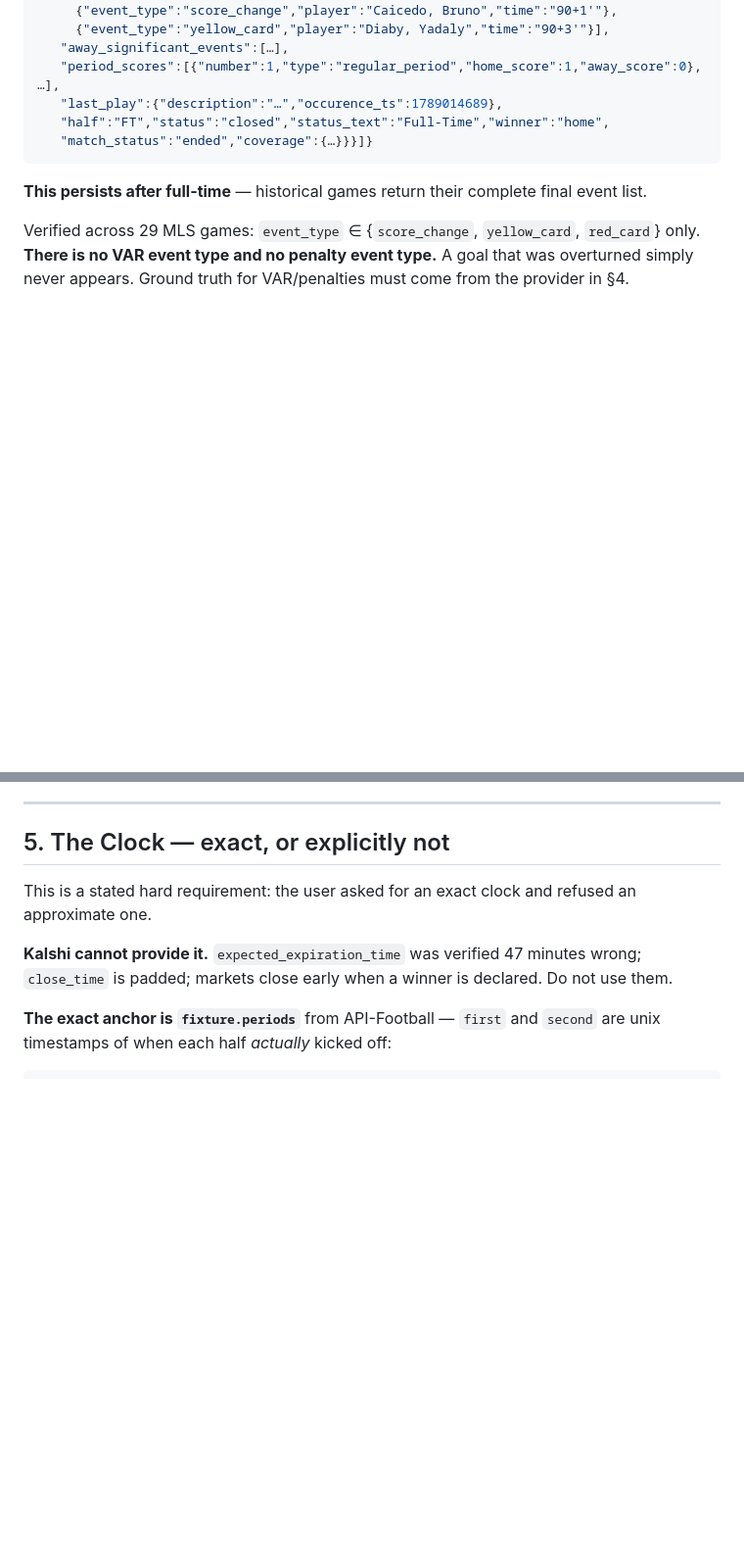
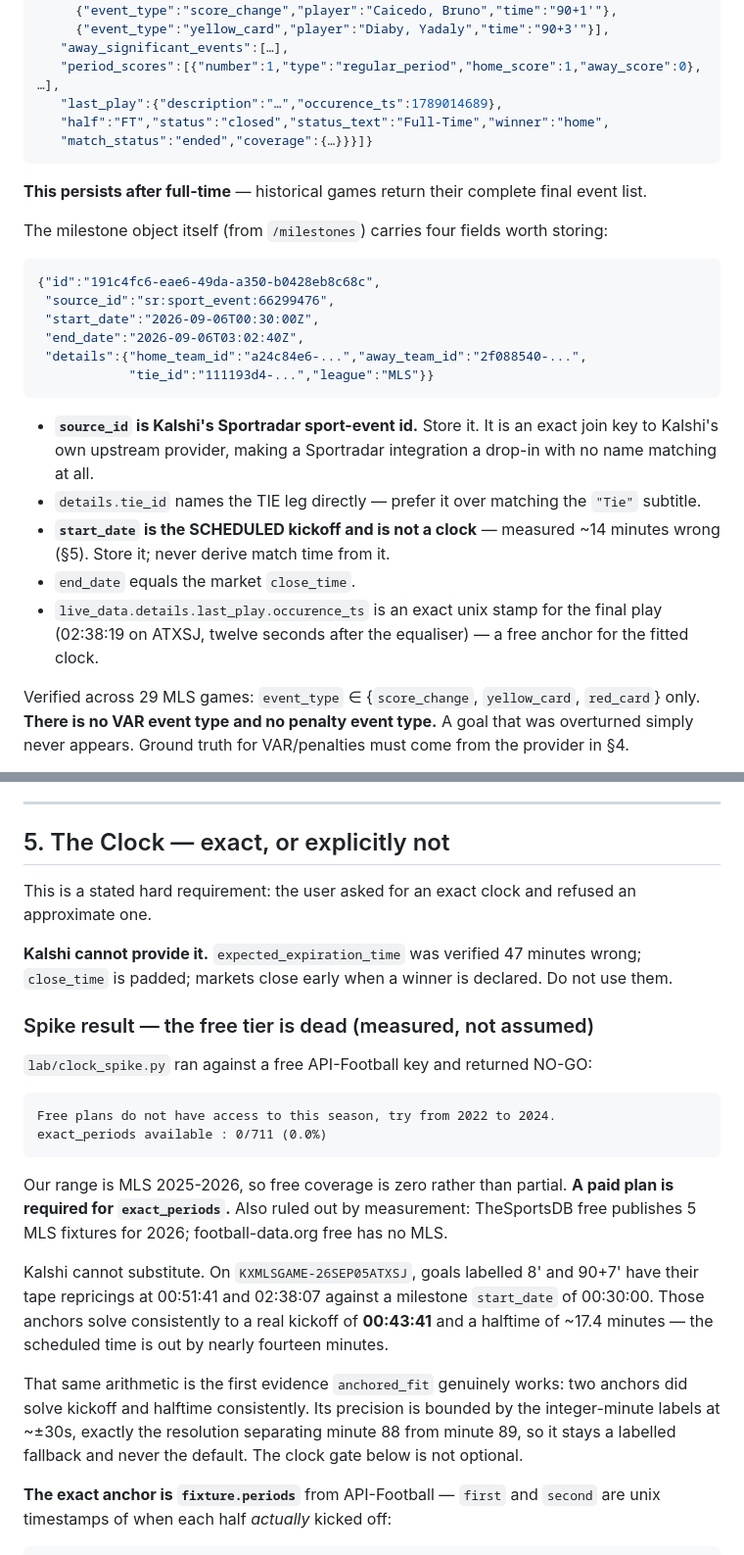
Before and after one commit to elmorshedy-del/Football-Bot, a Markdown page: lab/CONTRACT.md, 2 parts joined by grey strips. Shown at 98% size. GitHub-like rendering; blank space fills up the shorter version.

Commit message:
Record that the free clock path is dead, and what Kalshi does give us
The go/no-go spike ran and failed, which is exactly the outcome it existed to
catch before three workers built on the assumption. A free API-Football key
returns "Free plans do not have access to this season, try from 2022 to 2024"
for both MLS 2025 and 2026, so coverage is 0 of 711 games rather than partial,
and a paid plan is required for exact_periods. TheSportsDB free publishes 5 MLS
fixtures for 2026 and football-data.org free has no MLS, so neither substitutes.

Kalshi cannot substitute either, and the contract now carries the measurement
rather than the assertion. On KXMLSGAME-26SEP05ATXSJ, whose goals are labelled
8' and 90+7', the two goal repricings land at 00:51:41 and 02:38:07 against a
milestone start_date of 00:30:00. Solving those anchors gives a real kickoff of
00:43:41 and a halftime of about 17.4 minutes, so the scheduled time is out by
nearly fourteen minutes. Scheduled kickoff is not a clock.

The same arithmetic is the first evidence that the anchored_fit fallback
actually works, since two anchors solved kickoff and halftime consistently. Its
precision is still bounded by integer minute labels at about 30 seconds, which
is the resolution that separates minute 88 from minute 89, so it stays a
labelled fallback and the clock gate stays mandatory.

Reading the full milestone also turned up three things worth storing that the
contract had not recorded. source_id is Kalshi's Sportradar sport-event id,
which makes a Sportradar integration a drop-in with no name matching at all.
details.tie_id names the TIE leg directly, which is sturdier than matching the
"Tie" subtitle string. And last_play.occurence_ts is an exact unix stamp for
the final play, 02:38:19 on ATXSJ and twelve seconds after the equaliser, which
is a free second anchor for the fitted clock.

Co-Authored-By: Claude Opus 5 <noreply@anthropic.com>
Claude-Session: https://claude.ai/code/session_01Yb4qK4EczJa4jVWDLgeFgJ

````diff
--- a/lab/CONTRACT.md
+++ b/lab/CONTRACT.md
@@ -248,6 +248,27 @@ zero rows; httpx list params produce the right form):
 
 **This persists after full-time** — historical games return their complete final event list.
 
+The milestone object itself (from `/milestones`) carries four fields worth storing:
+
+```json
+{"id":"191c4fc6-eae6-49da-a350-b0428eb8c68c",
+ "source_id":"sr:sport_event:66299476",
+ "start_date":"2026-09-06T00:30:00Z",
+ "end_date":"2026-09-06T03:02:40Z",
+ "details":{"home_team_id":"a24c84e6-...","away_team_id":"2f088540-...",
+            "tie_id":"111193d4-...","league":"MLS"}}
+```
+
+- **`source_id` is Kalshi's Sportradar sport-event id.** Store it. It is an exact join key to
+  Kalshi's own upstream provider, making a Sportradar integration a drop-in with no name
+  matching at all.
+- `details.tie_id` names the TIE leg directly — prefer it over matching the `"Tie"` subtitle.
+- **`start_date` is the SCHEDULED kickoff and is not a clock** — measured ~14 minutes wrong
+  (§5). Store it; never derive match time from it.
+- `end_date` equals the market `close_time`.
+- `live_data.details.last_play.occurence_ts` is an exact unix stamp for the final play
+  (02:38:19 on ATXSJ, twelve seconds after the equaliser) — a free anchor for the fitted clock.
+
 Verified across 29 MLS games: `event_type` ∈ {`score_change`, `yellow_card`, `red_card`}
 only. **There is no VAR event type and no penalty event type.** A goal that was overturned
 simply never appears. Ground truth for VAR/penalties must come from the provider in §4.
@@ -296,6 +317,29 @@ approximate one.
 
 **Kalshi cannot provide it.** `expected_expiration_time` was verified 47 minutes wrong;
 `close_time` is padded; markets close early when a winner is declared. Do not use them.
+
+### Spike result — the free tier is dead (measured, not assumed)
+
+`lab/clock_spike.py` ran against a free API-Football key and returned NO-GO:
+
+```
+Free plans do not have access to this season, try from 2022 to 2024.
+exact_periods available : 0/711 (0.0%)
+```
+
+Our range is MLS 2025-2026, so free coverage is zero rather than partial. **A paid plan is
+required for `exact_periods`.** Also ruled out by measurement: TheSportsDB free publishes 5
+MLS fixtures for 2026; football-data.org free has no MLS.
+
+Kalshi cannot substitute. On `KXMLSGAME-26SEP05ATXSJ`, goals labelled 8' and 90+7' have their
+tape repricings at 00:51:41 and 02:38:07 against a milestone `start_date` of 00:30:00. Those
+anchors solve consistently to a real kickoff of **00:43:41** and a halftime of ~17.4 minutes
+— the scheduled time is out by nearly fourteen minutes.
+
+That same arithmetic is the first evidence `anchored_fit` genuinely works: two anchors did
+solve kickoff and halftime consistently. Its precision is bounded by the integer-minute
+labels at ~±30s, exactly the resolution separating minute 88 from minute 89, so it stays a
+labelled fallback and never the default. The clock gate below is not optional.
 
 **The exact anchor is `fixture.periods`** from API-Football — `first` and `second` are unix
 timestamps of when each half *actually* kicked off:
````
Also changed, not shown: other parts of lab/CONTRACT.md (+3 -0 lines).
